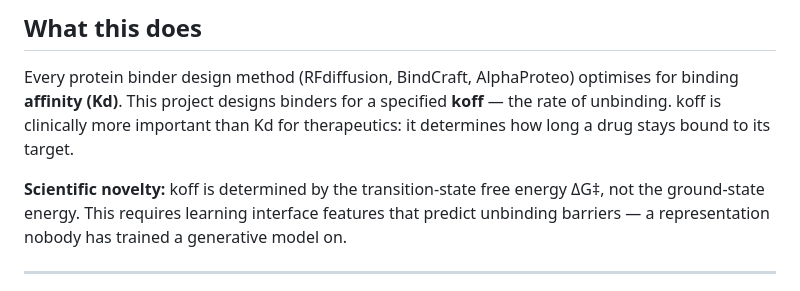
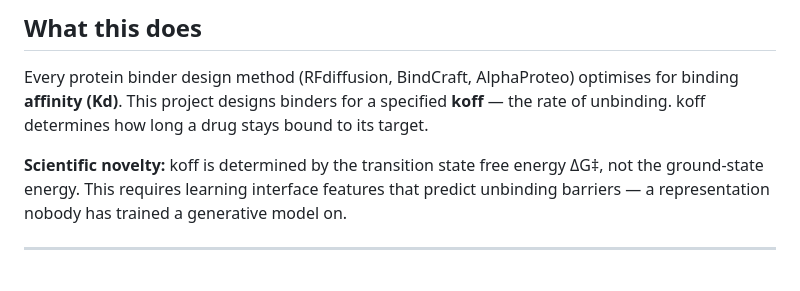
Before and after one commit to travh05/koffGNN, a Markdown page: README.md, the part around the change. Drawn GitHub-style.

```diff
--- a/README.md
+++ b/README.md
@@ -7,11 +7,10 @@
 
 Every protein binder design method (RFdiffusion, BindCraft, AlphaProteo)
 optimises for binding **affinity (Kd)**. This project designs binders for
-a specified **koff** — the rate of unbinding. koff is clinically more
-important than Kd for therapeutics: it determines how long a drug stays
+a specified **koff** — the rate of unbinding. koff determines how long a drug stays
 bound to its target.
 
-**Scientific novelty:** koff is determined by the transition-state free energy
+**Scientific novelty:** koff is determined by the transition state free energy
 ΔG‡, not the ground-state energy. This requires learning interface features
 that predict unbinding barriers — a representation nobody has trained a
 generative model on.
```
